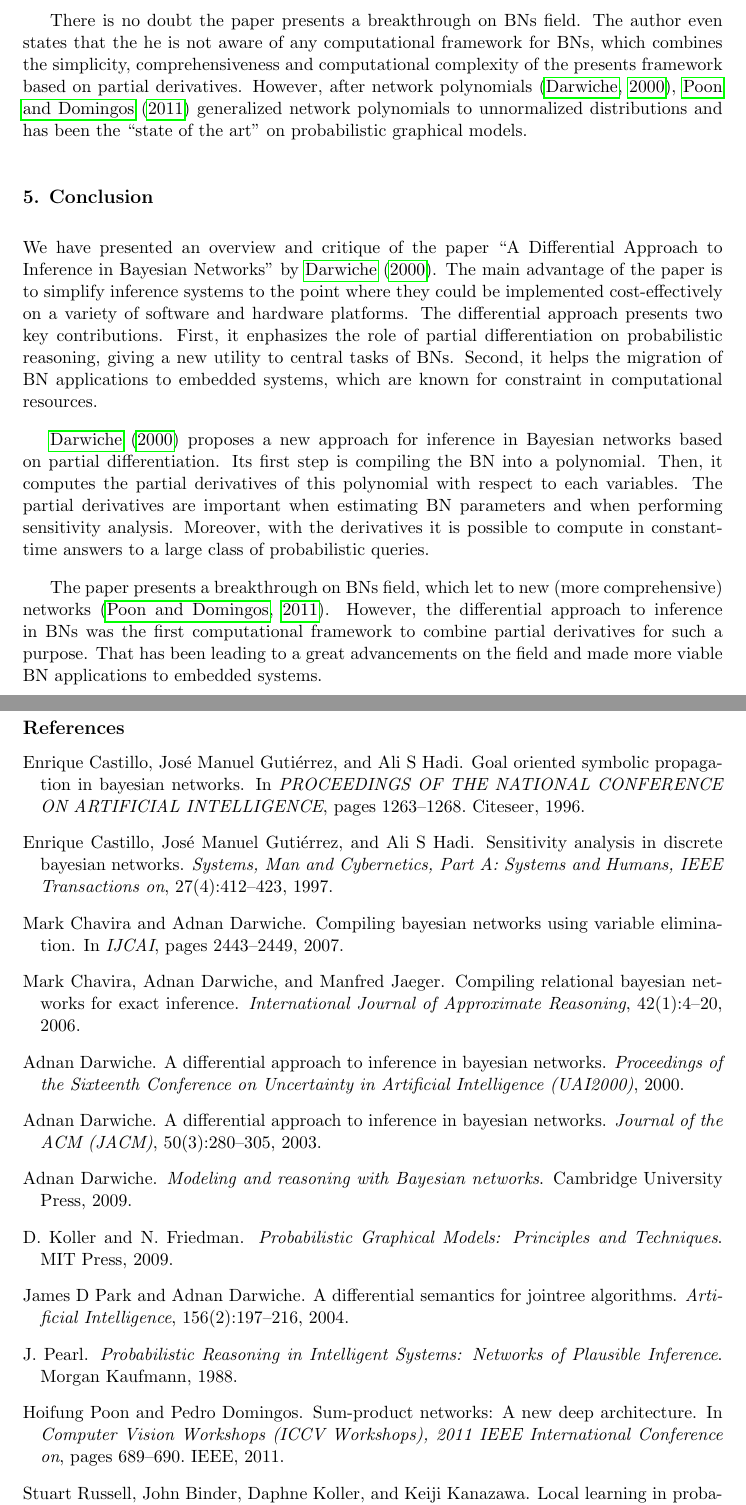
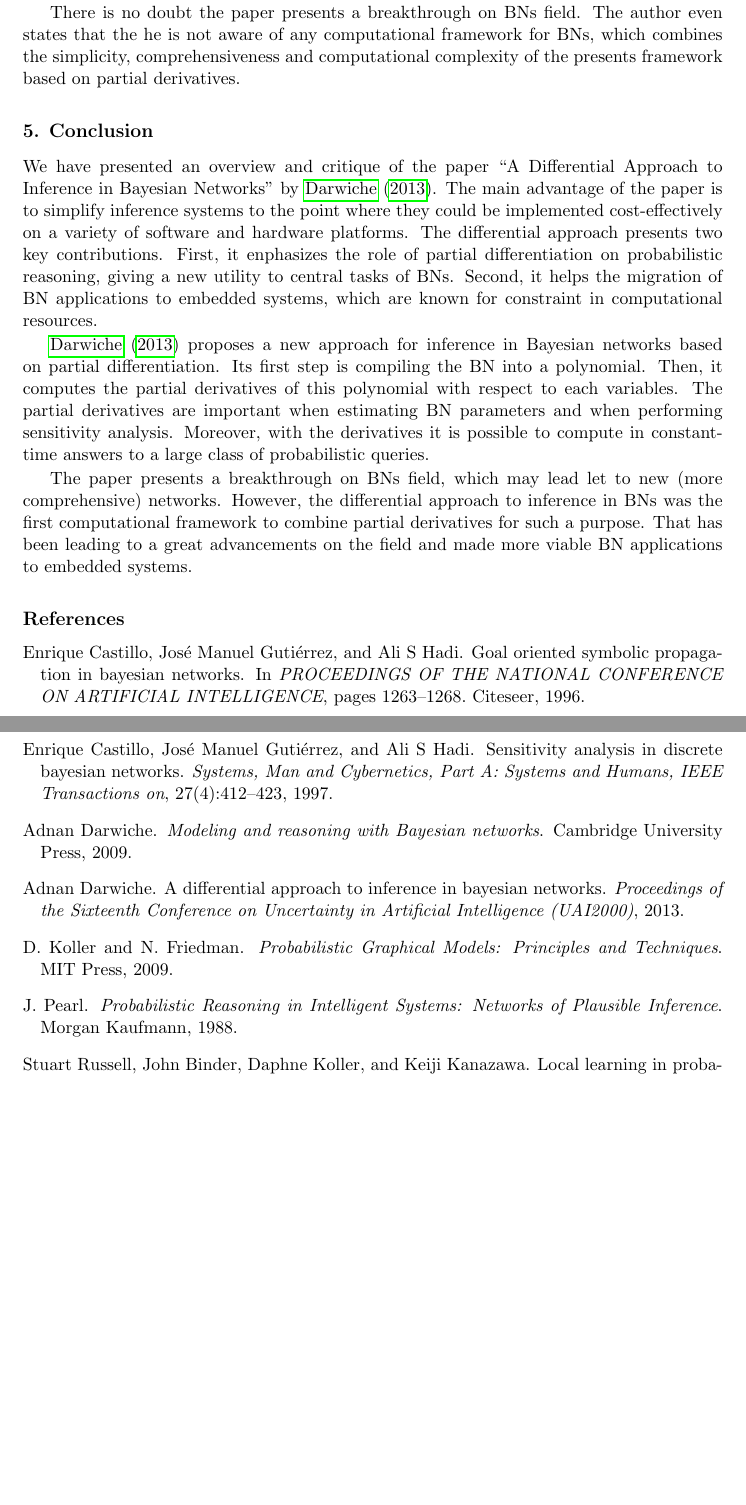
Before and after one commit to andreeds/cs807-research-tasks, a LaTeX paper (A - The Paper/Paper/Task_A_Andre_200334126.tex, which reads A - The Paper/Paper/references/references.bib): two parts of pages 6 and 7 of 7, joined at a grey line, cut so that both start at the same text, the shorter picture padded with empty space. Compiled offline with pdfLaTeX.

Commit message:
Adjust references

```diff
--- a/A - The Paper/Paper/Task_A_Andre_200334126.tex
+++ b/A - The Paper/Paper/Task_A_Andre_200334126.tex
@@ -346,7 +347,7 @@ This is a direct drawn from the three main results of the paper:
 
 There is no doubt the paper presents a breakthrough on BNs field.
 The author even states that the he is not aware of any computational framework for BNs, which combines the simplicity, comprehensiveness and computational complexity of the presents framework based on partial derivatives.
-However, after network polynomials \citep{darwiche00}, \cite{poon2011sum} generalized network polynomials to unnormalized distributions and has been the ``state of the art'' on probabilistic graphical models.
+%However, after network polynomials \citep{darwiche00}, \cite{poon2011sum} generalized network polynomials to unnormalized distributions and has been the ``state of the art'' on probabilistic graphical models.
 
 
 \section{Conclusion}
@@ -364,7 +365,8 @@ Then, it computes the partial derivatives of this polynomial with respect to eac
 The partial derivatives are important when estimating BN parameters and when performing sensitivity analysis.
 Moreover, with the derivatives it is possible to compute in constant-time answers to a large class of probabilistic queries.
 
-The paper presents a breakthrough on BNs field, which let to new (more comprehensive) networks \citep{poon2011sum}.
+The paper presents a breakthrough on BNs field, which may lead let to new (more comprehensive) networks.
+%\citep{poon2011sum}.
 However, the differential approach to inference in BNs was the first computational framework to combine partial derivatives for such a purpose.
 That has been leading to a great advancements on the field and made more viable BN applications to embedded systems.
 
--- a/A - The Paper/Paper/references/references.bib
+++ b/A - The Paper/Paper/references/references.bib
@@ -739,7 +739,7 @@ year={2016}
   title={A differential approach to inference in Bayesian networks},
   author={Darwiche, Adnan},
   journal={Proceedings of the Sixteenth Conference on Uncertainty in Artificial Intelligence (UAI2000)},
-  year={2000}
+  year={2013}
 }
 
 
```
Also changed, not shown: A - The Paper/Paper/Task_A_Andre_200334126.pdf, A - The Paper/Paper/Task_A_Andre_200334126.tex (3 more changed lines).
